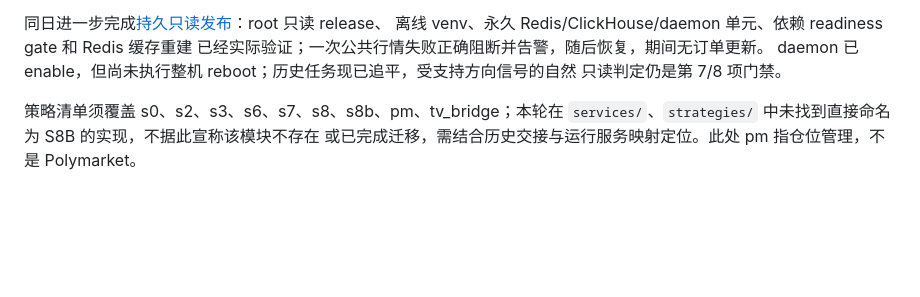
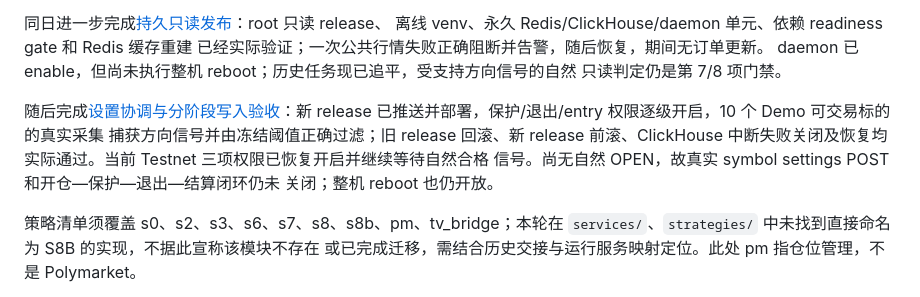
Before and after one commit to Anson-blip-xxx/trade_engine, a Markdown page: docs/v2/V2_REMAINING_WORK.md, the part around the change. Rendered like a GitHub page; blank space fills up the shorter version.

Commit message:
docs(v2): record staged Testnet write validation

```diff
--- a/docs/v2/V2_REMAINING_WORK.md
+++ b/docs/v2/V2_REMAINING_WORK.md
@@ -53,6 +53,13 @@ Polymarket 排除，TradingView 后置，TG复用现有配置。执行记录与
 已经实际验证；一次公共行情失败正确阻断并告警，随后恢复，期间无订单更新。
 daemon 已 enable，但尚未执行整机 reboot；历史任务现已追平，受支持方向信号的自然
 只读判定仍是第 7/8 项门禁。
+
+随后完成[设置协调与分阶段写入验收](V2_TESTNET_SETTINGS_DEPLOYMENT_20260923.md)：新
+release 已推送并部署，保护/退出/entry 权限逐级开启，10 个 Demo 可交易标的的真实采集
+捕获方向信号并由冻结阈值正确过滤；旧 release 回滚、新 release 前滚、ClickHouse
+中断失败关闭及恢复均实际通过。当前 Testnet 三项权限已恢复开启并继续等待自然合格
+信号。尚无自然 OPEN，故真实 symbol settings POST 和开仓—保护—退出—结算闭环仍未
+关闭；整机 reboot 也仍开放。
 
 策略清单须覆盖 s0、s2、s3、s6、s7、s8、s8b、pm、tv_bridge；本轮在
 `services/`、`strategies/` 中未找到直接命名为 S8B 的实现，不据此宣称该模块不存在
```
Also changed, not shown: docs/v2/V2_TESTNET_SETTINGS_DEPLOYMENT_20260923.md (added, +52 -0 lines), docs/v2/V2_TESTNET_WATCHDOG.md (+6 -0 lines).
